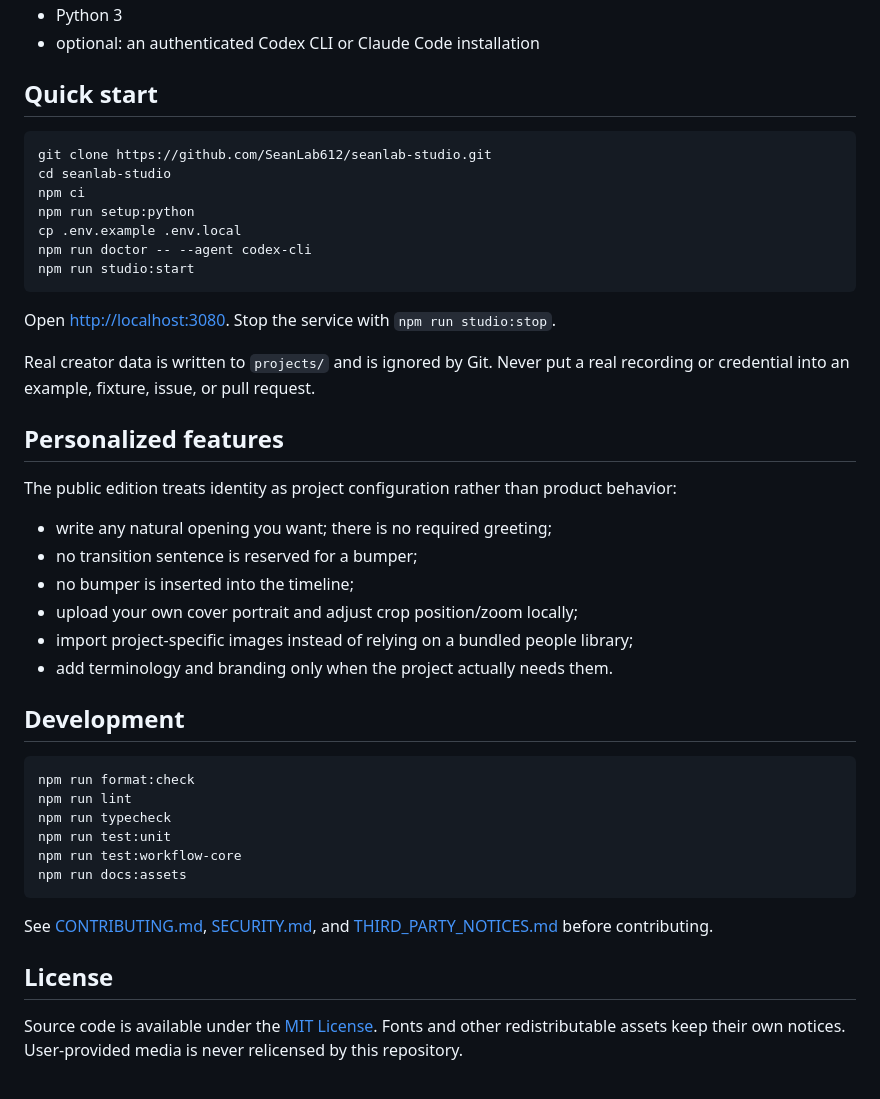
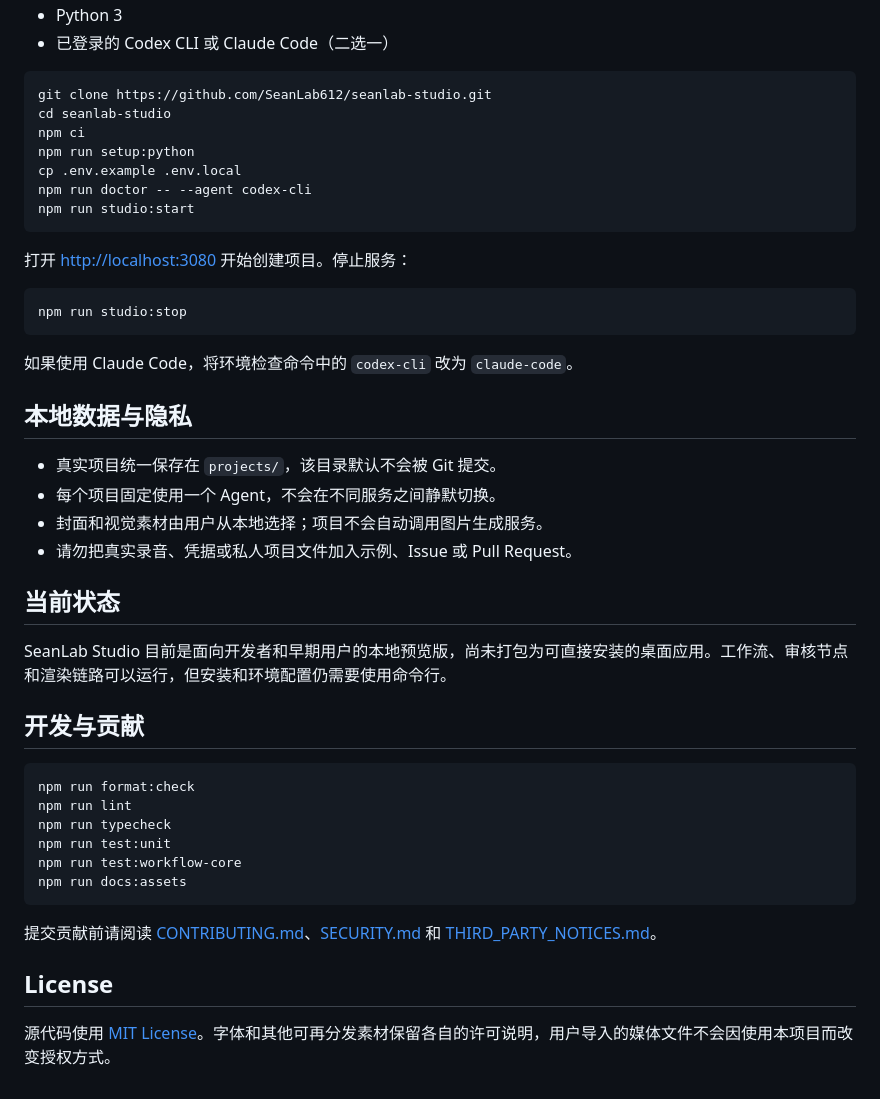
Before and after one commit to SeanLab612/seanlab-studio, a Markdown page: README.md, the part around one of its changes. Drawn GitHub-style.

````diff
--- a/README.md
+++ b/README.md
@@ -82,7 +82,5 @@ The repository includes three semantic animation directions. They use local icon
 - Python 3
-- optional: an authenticated Codex CLI or Claude Code installation
-
-## Quick start
+- 已登录的 Codex CLI 或 Claude Code（二选一）
 
 ```bash
 git clone https://github.com/SeanLab612/seanlab-studio.git
@@ -94,22 +92,26 @@ npm run doctor -- --agent codex-cli
 npm run studio:start
 ```
 
-Open <http://localhost:3080>. Stop the service with `npm run studio:stop`.
+打开 <http://localhost:3080> 开始创建项目。停止服务：
 
-Real creator data is written to `projects/` and is ignored by Git. Never put a real recording or credential into an example, fixture, issue, or pull request.
+```bash
+npm run studio:stop
+```
 
-## Personalized features
+如果使用 Claude Code，将环境检查命令中的 `codex-cli` 改为 `claude-code`。
 
-The public edition treats identity as project configuration rather than product behavior:
+## 本地数据与隐私
 
-- write any natural opening you want; there is no required greeting;
-- no transition sentence is reserved for a bumper;
-- no bumper is inserted into the timeline;
-- upload your own cover portrait and adjust crop position/zoom locally;
-- import project-specific images instead of relying on a bundled people library;
-- add terminology and branding only when the project actually needs them.
+- 真实项目统一保存在 `projects/`，该目录默认不会被 Git 提交。
+- 每个项目固定使用一个 Agent，不会在不同服务之间静默切换。
+- 封面和视觉素材由用户从本地选择；项目不会自动调用图片生成服务。
+- 请勿把真实录音、凭据或私人项目文件加入示例、Issue 或 Pull Request。
 
-## Development
+## 当前状态
+
+SeanLab Studio 目前是面向开发者和早期用户的本地预览版，尚未打包为可直接安装的桌面应用。工作流、审核节点和渲染链路可以运行，但安装和环境配置仍需要使用命令行。
+
+## 开发与贡献
 
 ```bash
 npm run format:check
@@ -120,8 +122,8 @@ npm run test:workflow-core
 npm run docs:assets
 ```
 
-See [CONTRIBUTING.md](CONTRIBUTING.md), [SECURITY.md](SECURITY.md), and [THIRD_PARTY_NOTICES.md](THIRD_PARTY_NOTICES.md) before contributing.
+提交贡献前请阅读 [CONTRIBUTING.md](CONTRIBUTING.md)、[SECURITY.md](SECURITY.md) 和 [THIRD_PARTY_NOTICES.md](THIRD_PARTY_NOTICES.md)。
 
 ## License
 
-Source code is available under the [MIT License](LICENSE). Fonts and other redistributable assets keep their own notices. User-provided media is never relicensed by this repository.
+源代码使用 [MIT License](LICENSE)。字体和其他可再分发素材保留各自的许可说明，用户导入的媒体文件不会因使用本项目而改变授权方式。
````
Also changed, not shown: other parts of README.md (+50 -50 lines).
